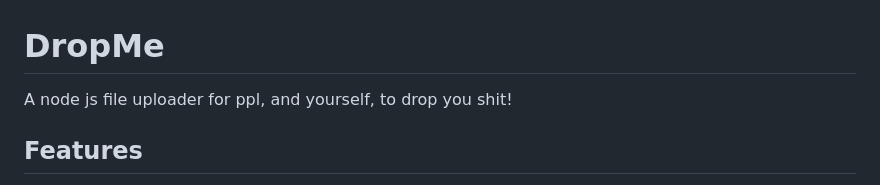
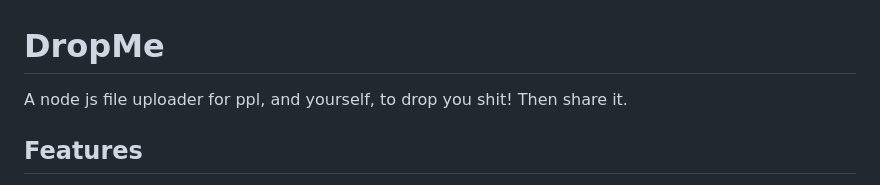
Before and after one commit to sawyermade/dropme, a Markdown page: README.md, the part around the change. GitHub-like rendering.

```diff
--- a/README.md
+++ b/README.md
@@ -1,6 +1,6 @@
 # DropMe
 
-A node js file uploader for ppl, and yourself, to drop you shit!
+A node js file uploader for ppl, and yourself, to drop you shit! Then share it.
 
 ## Features
 
```
